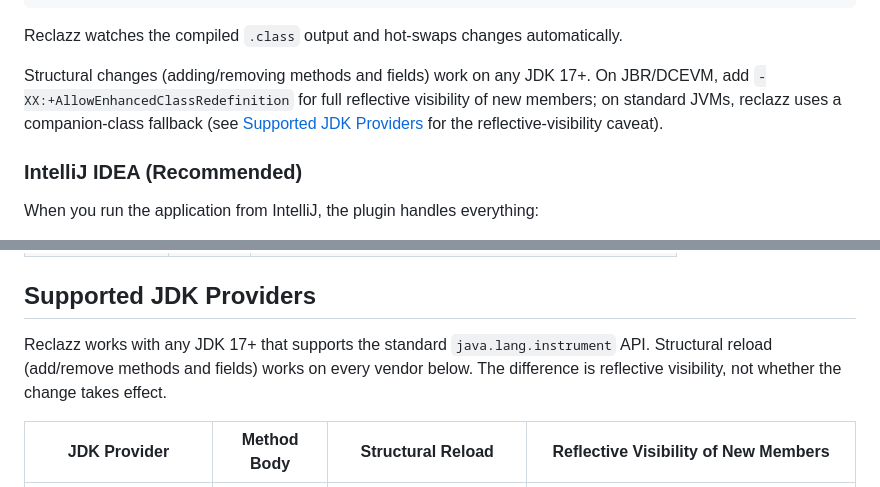
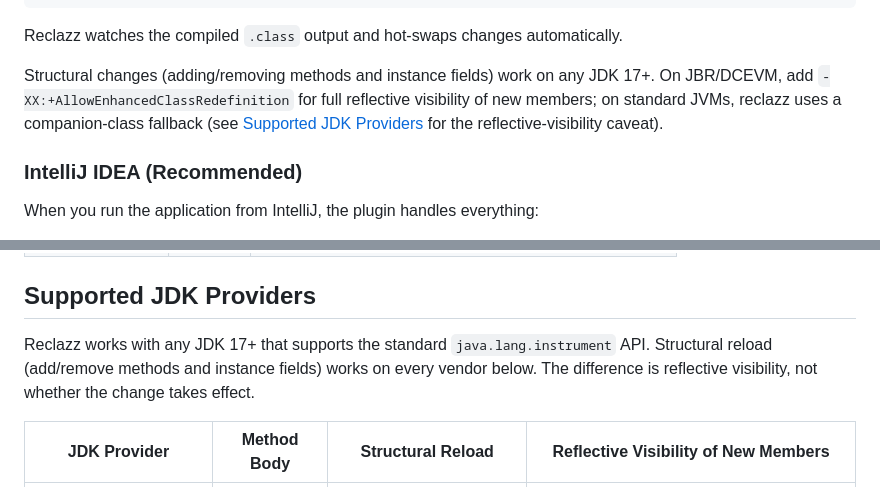
Before and after one commit to onurkat/reclazz, a Markdown page: README.md, 2 parts joined by grey strips. Rendered like a GitHub page.

```diff
--- a/README.md
+++ b/README.md
@@ -135,7 +157,7 @@ gradle classes  # Gradle
 
 Reclazz watches the compiled `.class` output and hot-swaps changes automatically.
 
-Structural changes (adding/removing methods and fields) work on any JDK 17+. On JBR/DCEVM, add `-XX:+AllowEnhancedClassRedefinition` for full reflective visibility of new members; on standard JVMs, reclazz uses a companion-class fallback (see [Supported JDK Providers](#supported-jdk-providers) for the reflective-visibility caveat).
+Structural changes (adding/removing methods and instance fields) work on any JDK 17+. On JBR/DCEVM, add `-XX:+AllowEnhancedClassRedefinition` for full reflective visibility of new members; on standard JVMs, reclazz uses a companion-class fallback (see [Supported JDK Providers](#supported-jdk-providers) for the reflective-visibility caveat).
 
 ### IntelliJ IDEA (Recommended)
 
@@ -224,7 +246,7 @@ Go to **Settings** > **Tools** > **Reclazz**:
 
 ## Supported JDK Providers
 
-Reclazz works with any JDK 17+ that supports the standard `java.lang.instrument` API. Structural reload (add/remove methods and fields) works on every vendor below. The difference is reflective visibility, not whether the change takes effect.
+Reclazz works with any JDK 17+ that supports the standard `java.lang.instrument` API. Structural reload (add/remove methods and instance fields) works on every vendor below. The difference is reflective visibility, not whether the change takes effect.
 
 | JDK Provider | Method Body | Structural Reload | Reflective Visibility of New Members |
 |---|---|---|---|
```
Also changed, not shown: other parts of README.md (+36 -14 lines).
